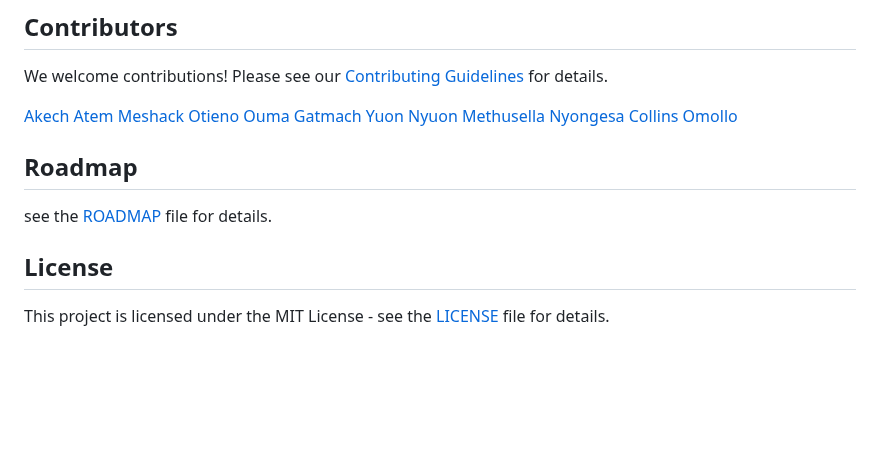
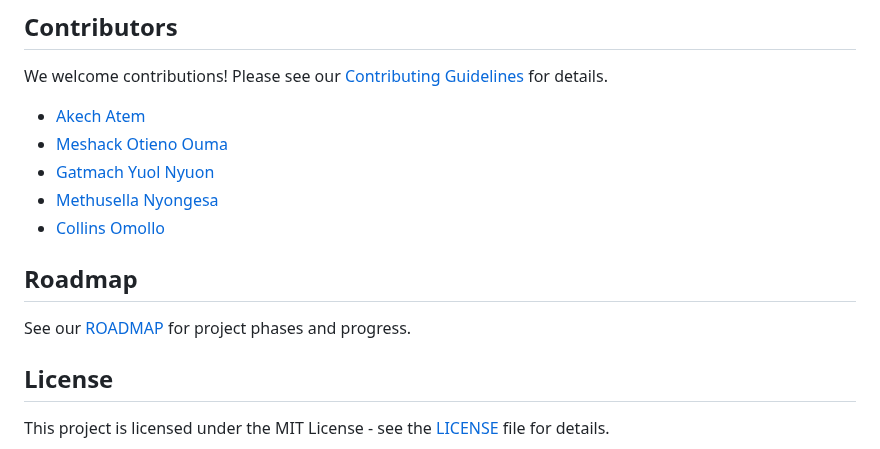
Before and after one commit to akechsmith/ai-crop-disease-diagnosis, a Markdown page: README.md, the part around the change. GitHub-like rendering; blank space fills up the shorter version.

```diff
--- a/README.md
+++ b/README.md
@@ -77,15 +77,15 @@ CropAI is an AI-powered crop disease diagnosis system specifically designed for
 
 We welcome contributions! Please see our [Contributing Guidelines](CONTRIBUTING.md) for details.
 
-[Akech Atem](https://github.com/akechsmith)
-[Meshack Otieno Ouma](https://github.com/Meshackoo)
-[Gatmach Yuon Nyuon](https://github.com/Gatmach)
-[Methusella Nyongesa](https://github.com/OfficialMNM)
-[Collins Omollo](https://github.com/loskiii)
+- [Akech Atem](https://github.com/akechsmith)
+- [Meshack Otieno Ouma](https://github.com/Meshackoo)
+- [Gatmach Yuol Nyuon](https://github.com/Gatmach)
+- [Methusella Nyongesa](https://github.com/OfficialMNM)
+- [Collins Omollo](https://github.com/loskiii)
 
 ##  Roadmap
-see the [ROADMAP](RAODMAP) file for details.
 
+See our [ROADMAP](docs/ROADMAP.md) for project phases and progress.
 
 ##  License
 
```
